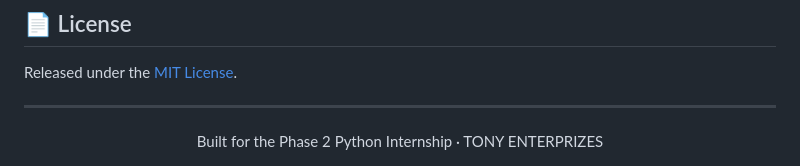
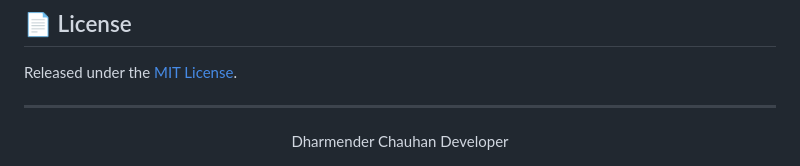
Before and after one commit to Tony-chauhan/stock-prediction, a Markdown page: README.md, the part around the change. Drawn GitHub-style.

Commit message:
docs: update footer in README.md

```diff
--- a/README.md
+++ b/README.md
@@ -169,5 +169,5 @@ Released under the [MIT License](LICENSE).
 ---
 
 <div align="center">
-Built for the Phase 2 Python Internship · TONY ENTERPRIZES
+Dharmender Chauhan Developer
 </div>
```
